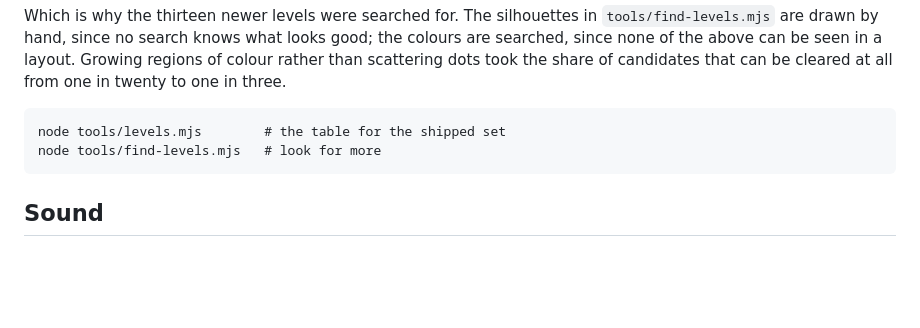
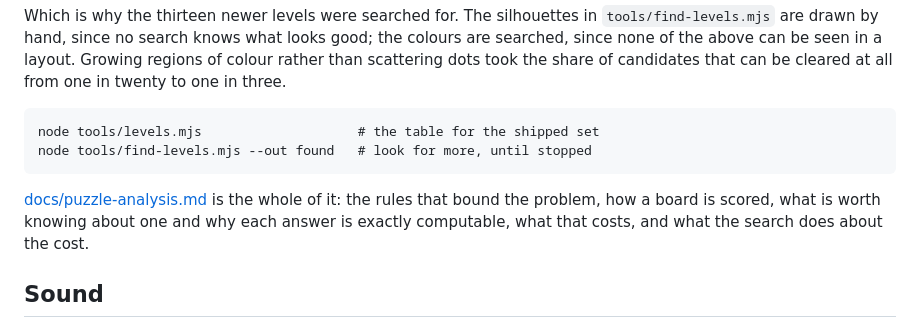
Before and after one commit to Gadgetoid/dots, a Markdown page: README.md, the part around the change. GitHub-like rendering; blank space fills up the shorter version.

````diff
--- a/README.md
+++ b/README.md
@@ -148,9 +148,13 @@ rather than scattering dots took the share of candidates that can be cleared at
 in twenty to one in three.
 
 ```
-node tools/levels.mjs        # the table for the shipped set
-node tools/find-levels.mjs   # look for more
+node tools/levels.mjs                    # the table for the shipped set
+node tools/find-levels.mjs --out found   # look for more, until stopped
 ```
+
+[docs/puzzle-analysis.md](docs/puzzle-analysis.md) is the whole of it: the rules that bound the
+problem, how a board is scored, what is worth knowing about one and why each answer is exactly
+computable, what that costs, and what the search does about the cost.
 
 ## Sound
 
````
Also changed, not shown: docs/puzzle-analysis.md (added, +255 -0 lines).
